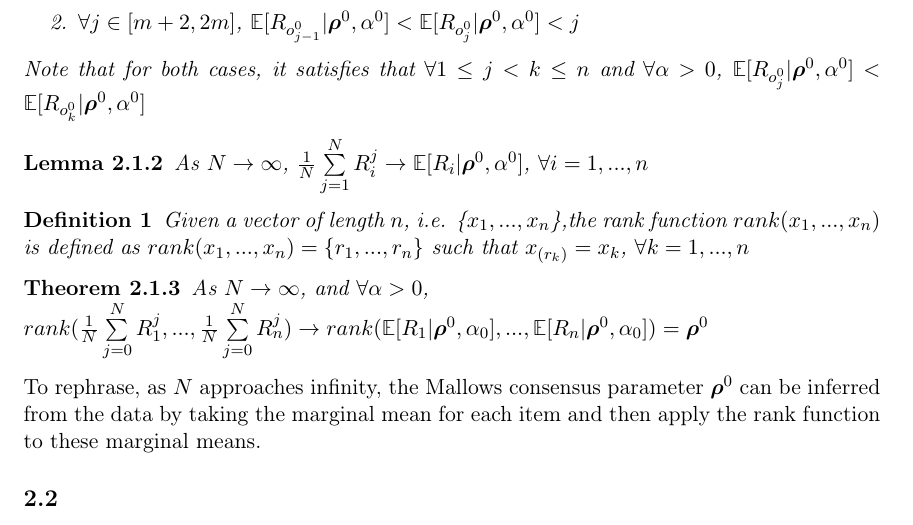
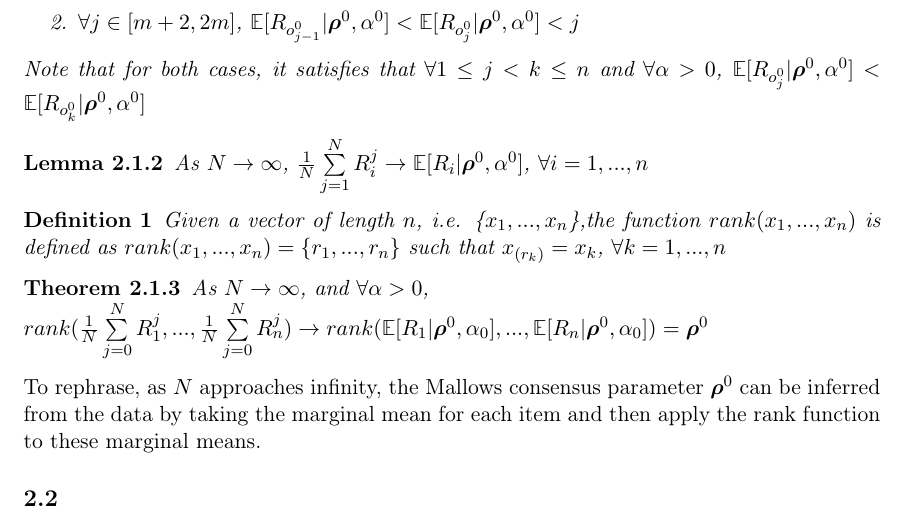
Before and after one commit to SylviaLiu2017/Pseudo_Theorem, a LaTeX document (theorem.tex): part of page 2 of 4, cut so that both start at the same text. Compiled offline with pdfLaTeX.

Commit message:
fix typo

```diff
--- a/theorem.tex
+++ b/theorem.tex
@@ -123,7 +123,7 @@ Note that for both cases, it satisfies that $\forall 1\leq j<k\leq n$ and $\fora
 \end{lemma}
 
 \begin{mydef}
-Given a vector of length $n$, i.e. \{$x_1, ..., x_n$\},the rank function $rank(x_1, ..., x_n)$ is defined as $rank(x_1, ..., x_n) = \{r_1, ..., r_n\}$ such that $x_{(r_k)} = x_k$, $\forall k = 1, ..., n$
+Given a vector of length $n$, i.e. \{$x_1, ..., x_n$\},the function $rank(x_1, ..., x_n)$ is defined as $rank(x_1, ..., x_n) = \{r_1, ..., r_n\}$ such that $x_{(r_k)} = x_k$, $\forall k = 1, ..., n$
 \end{mydef}
 \begin{theorem}
 As $N \rightarrow \infty$, and $\forall \alpha > 0$, \\ $rank({1\over N}\sum\limits_{j=0}^{N}R_1^j,...,{1\over N}\sum\limits_{j=0}^{N}R_n^j) \rightarrow rank(\mathbb{E}[{R}_1|\bm{\rho}^0, \alpha_0],...,\mathbb{E}[{R}_n|\bm{\rho}^0, \alpha_0]) =\bm{\rho}^0 $
```
Also changed, not shown: theorem.pdf, 2 other files.
